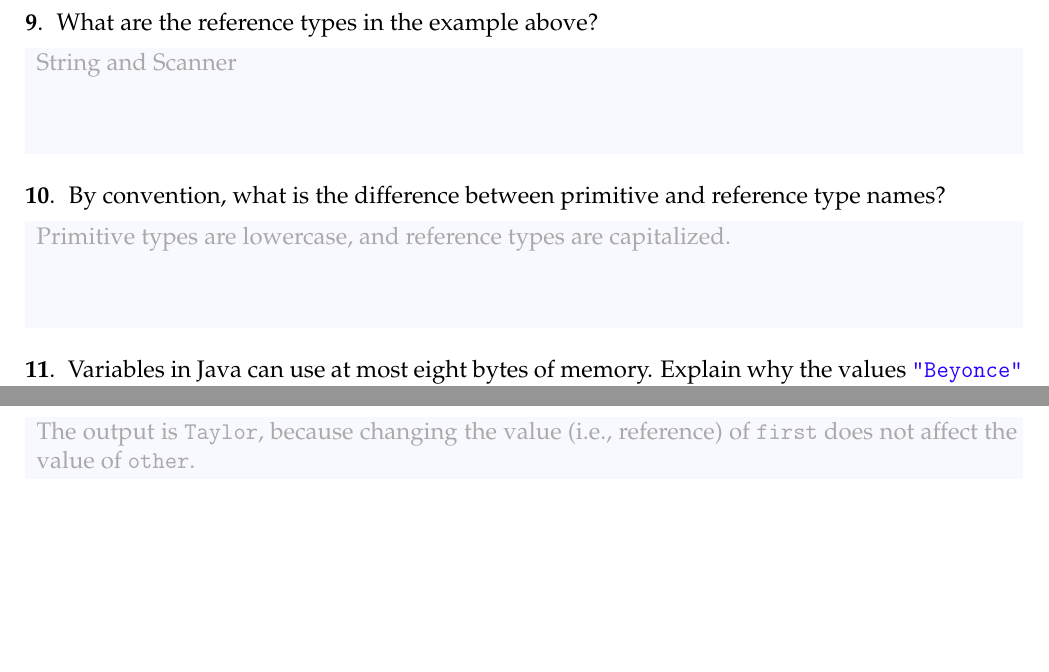
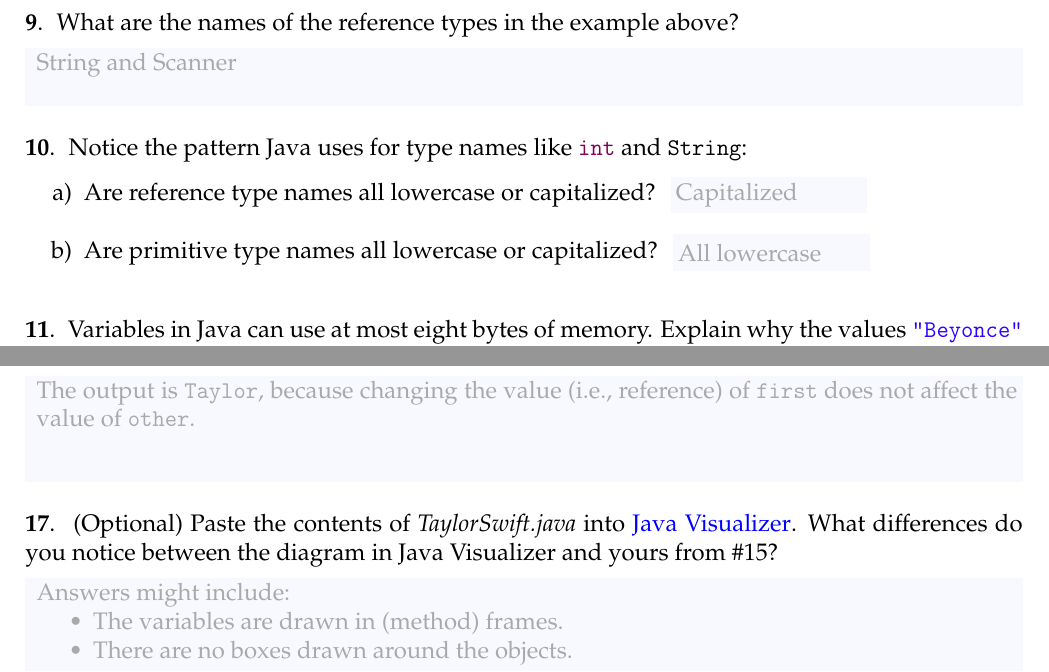
Before and after one commit to ChrisMayfield/cspogil, a LaTeX document (CS1/Act03/Act03-DataTypes.tex, which reads CS1/Act03/reference-types.tex): two parts of pages 5 and 6 of 6, joined at a grey line, cut so that both start at the same text, the shorter picture padded with empty space. Compiled offline with pdfLaTeX.

Commit message:
revised Act03

```diff
--- a/CS1/Act03/Act03-DataTypes.tex
+++ b/CS1/Act03/Act03-DataTypes.tex
@@ -5,7 +5,7 @@
 
 \title{Data Types}
 \author{Chris Mayfield and Stoney Jackson}
-\date{Fall 2019}
+\date{Summer 2021}
 
 \input{../../cspogil.sty}
 
--- a/CS1/Act03/reference-types.tex
+++ b/CS1/Act03/reference-types.tex
@@ -28,18 +28,24 @@ When drawing memory diagrams, use an arrow to reference other memory locations (
 \quest{20 min}
 
 
-\Q What are the reference types in the example above?
+\Q What are the names of the reference types in the example above?
 
-\begin{answer}
+\begin{answer}[2em]
 String and Scanner
 \end{answer}
 
 
-\Q By convention, what is the difference between primitive and reference type names?
+\Q Notice the pattern Java uses for type names like \java{int} and \java{String}:
 
-\begin{answer}
-Primitive types are lowercase, and reference types are capitalized.
-\end{answer}
+\begin{enumerate}
+
+\item Are reference type names all lowercase or capitalized?
+\ans[8em]{Capitalized}
+
+\item Are primitive type names all lowercase or capitalized?
+\ans[8em]{All lowercase}
+
+\end{enumerate}
 
 
 \Q Variables in Java can use at most eight bytes of memory. Explain why the values \java{"Beyonce"} and \java{System.in} cannot be stored directly in the memory locations for \java{name} and \java{in}.
@@ -113,3 +119,13 @@ System.out.println(other);
 \begin{answer}
 The output is \texttt{Taylor}, because changing the value (i.e., reference) of \java{first} does not affect the value of \java{other}.
 \end{answer}
+
+
+\Q (Optional) Paste the contents of \textit{TaylorSwift.java} into \href{https://cscircles.cemc.uwaterloo.ca/java_visualize/#code=public+class+ClassNameHere+%7B%0A++++public+static+void+main(String%5B%5D+args)+%7B%0A++++++++%0A++++%7D%0A%7D&mode=edit&showStringsAsObjects=1}{Java Visualizer}.
+What differences do you notice between the diagram in Java Visualizer and yours from \ref{twostrs}?
+
+\begin{answer}[5em]
+Answers might include:
+\bull The variables are drawn in (method) frames.
+\bull There are no boxes drawn around the objects.
+\end{answer}
```
Also changed, not shown: CS1/Act03/primitive-types.tex (+3 -3 lines), CS1/Meta/disruptions.tex (renamed from CS1/Act03/disruptions.tex, +1 -1 lines), CS1/Meta/disrupt1.png (renamed from CS1/Act03/disrupt1.png), CS1/Act03/Act03-DataTypes.tex (7 more changed lines), CS1/Act03/reference-types.tex (6 more changed lines).
